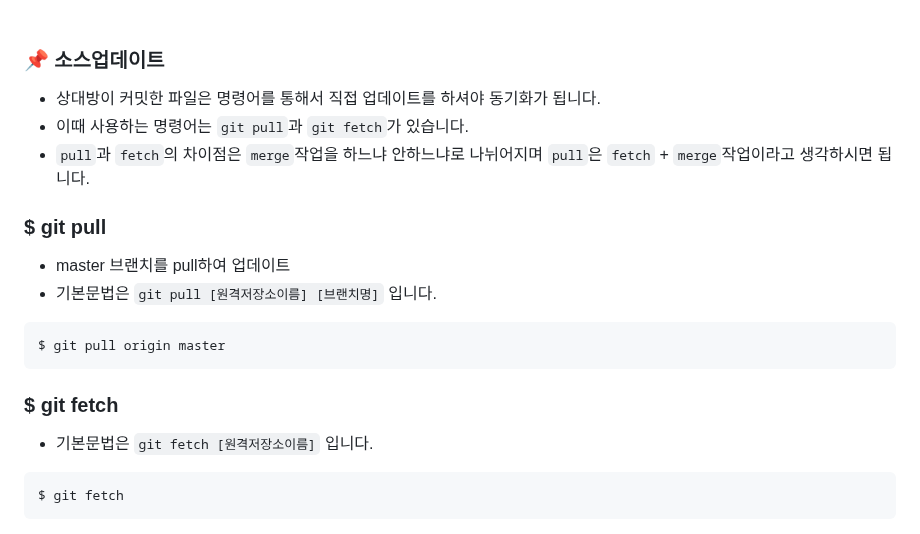
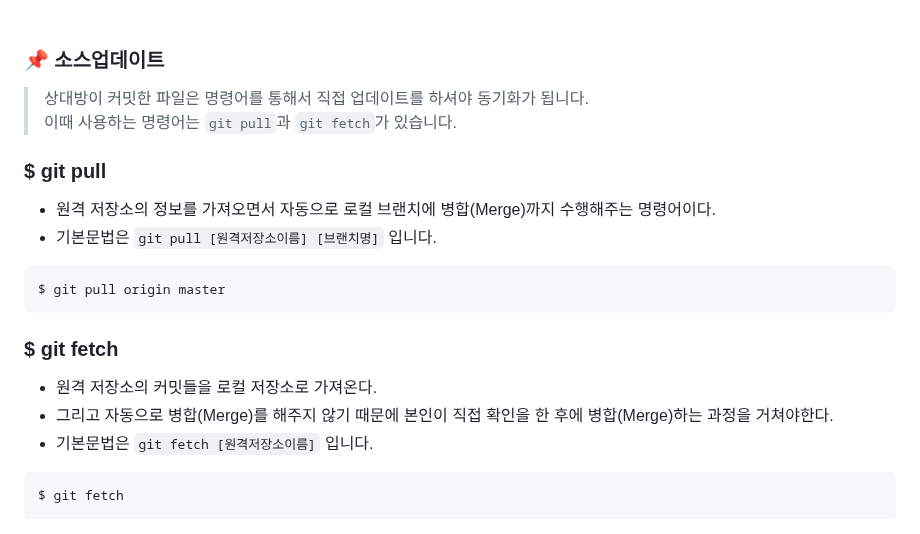
Before and after one commit to minxgu/Git-study, a Markdown page: README.md, the part around the change. GitHub-like rendering.

````diff
--- a/README.md
+++ b/README.md
@@ -81,17 +81,19 @@ $ git push origin master
 &nbsp;
 
 ### :pushpin: **소스업데이트**
-- 상대방이 커밋한 파일은 명령어를 통해서 직접 업데이트를 하셔야 동기화가 됩니다.
-- 이때 사용하는 명령어는 `git pull`과 `git fetch`가 있습니다.
-- `pull`과 `fetch`의 차이점은 `merge`작업을 하느냐 안하느냐로 나뉘어지며 `pull`은 `fetch` + `merge`작업이라고 생각하시면 됩니다.
+> 상대방이 커밋한 파일은 명령어를 통해서 직접 업데이트를 하셔야 동기화가 됩니다.
+> 이때 사용하는 명령어는 `git pull`과 `git fetch`가 있습니다.
 
 ### $ git pull
-- master 브랜치를 pull하여 업데이트
+- 원격 저장소의 정보를 가져오면서 자동으로 로컬 브랜치에 병합(Merge)까지 수행해주는 명령어이다.
 - 기본문법은 `git pull [원격저장소이름] [브랜치명]` 입니다.
 ```bash
 $ git pull origin master
 ```
+
 ### $ git fetch
+- 원격 저장소의 커밋들을 로컬 저장소로 가져온다.
+- 그리고 자동으로 병합(Merge)를 해주지 않기 때문에 본인이 직접 확인을 한 후에 병합(Merge)하는 과정을 거쳐야한다.
 - 기본문법은 `git fetch [원격저장소이름]` 입니다.
 ```bash
 $ git fetch
````
